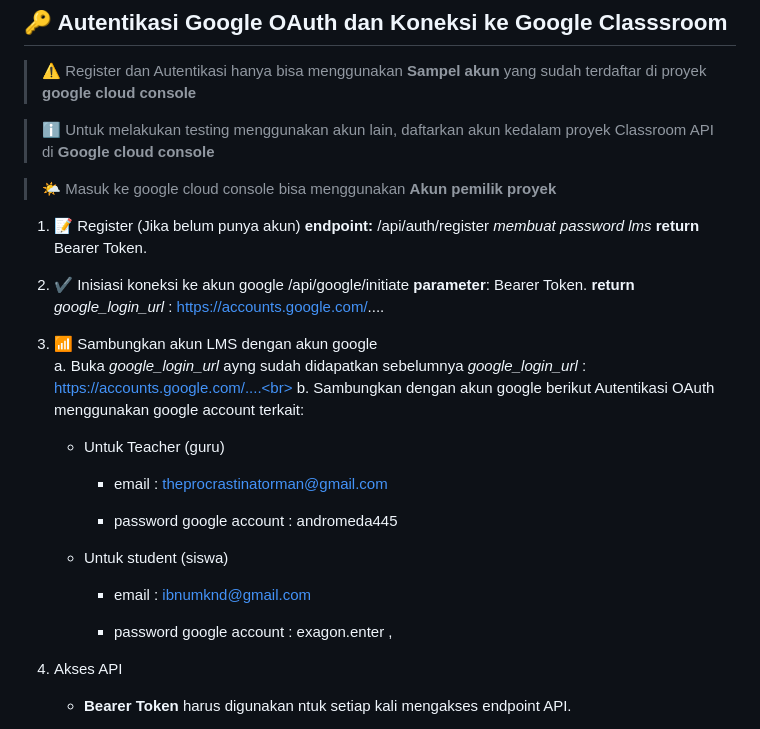
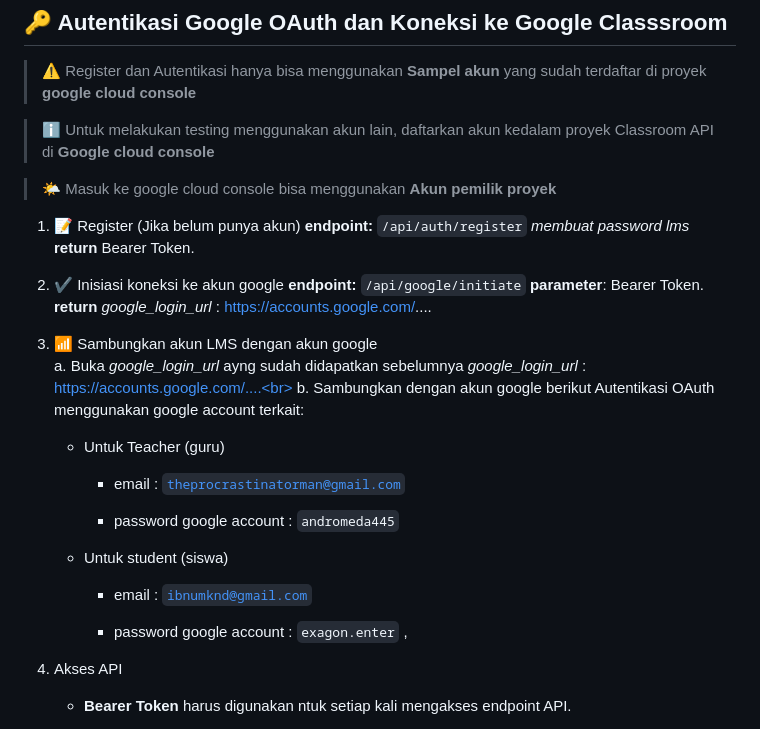
Before and after one commit to WahyuAgg/intero_be, a Markdown page: README.md, the part around the change printed below. Drawn GitHub-style.

Commit message:
update readme 2

```diff
--- a/README.md
+++ b/README.md
@@ -95,13 +95,13 @@ Proyek ini adalah **API backend** berbasis **Laravel** yang berfungsi sebagai **
 
 
 1. 📝 Register (Jika belum punya akun)
-    **endpoint:** /api/auth/register
+    **endpoint:** `/api/auth/register`
     *membuat password lms*
     **return** Bearer Token.
     <br>
 
 2. ✔️ Inisiasi koneksi ke akun google
-    /api/google/initiate
+    **endpoint:** `/api/google/initiate`
     **parameter**: Bearer Token.
     **return** *google_login_url* : https://accounts.google.com/....
     <br>
@@ -113,15 +113,15 @@ Proyek ini adalah **API backend** berbasis **Laravel** yang berfungsi sebagai **
         Autentikasi OAuth menggunakan google account terkait:
     - Untuk Teacher (guru)
 
-        - email : [theprocrastinatorman@gmail.com](theprocrastinatorman@gmail.com)
+        - email : [`theprocrastinatorman@gmail.com`](theprocrastinatorman@gmail.com)
 
-        - password google account :   andromeda445
+        - password google account :   `andromeda445`
 
     - Untuk student (siswa)
 
-        - email : [ibnumknd@gmail.com](ibnumknd@gmail.com)
+        - email : [`ibnumknd@gmail.com`](ibnumknd@gmail.com)
 
-        - password google account :   exagon.enter
+        - password google account :   `exagon.enter`
     ,
 
 4. Akses API
```
Also changed, not shown: other parts of README.md (+6 -6 lines).
